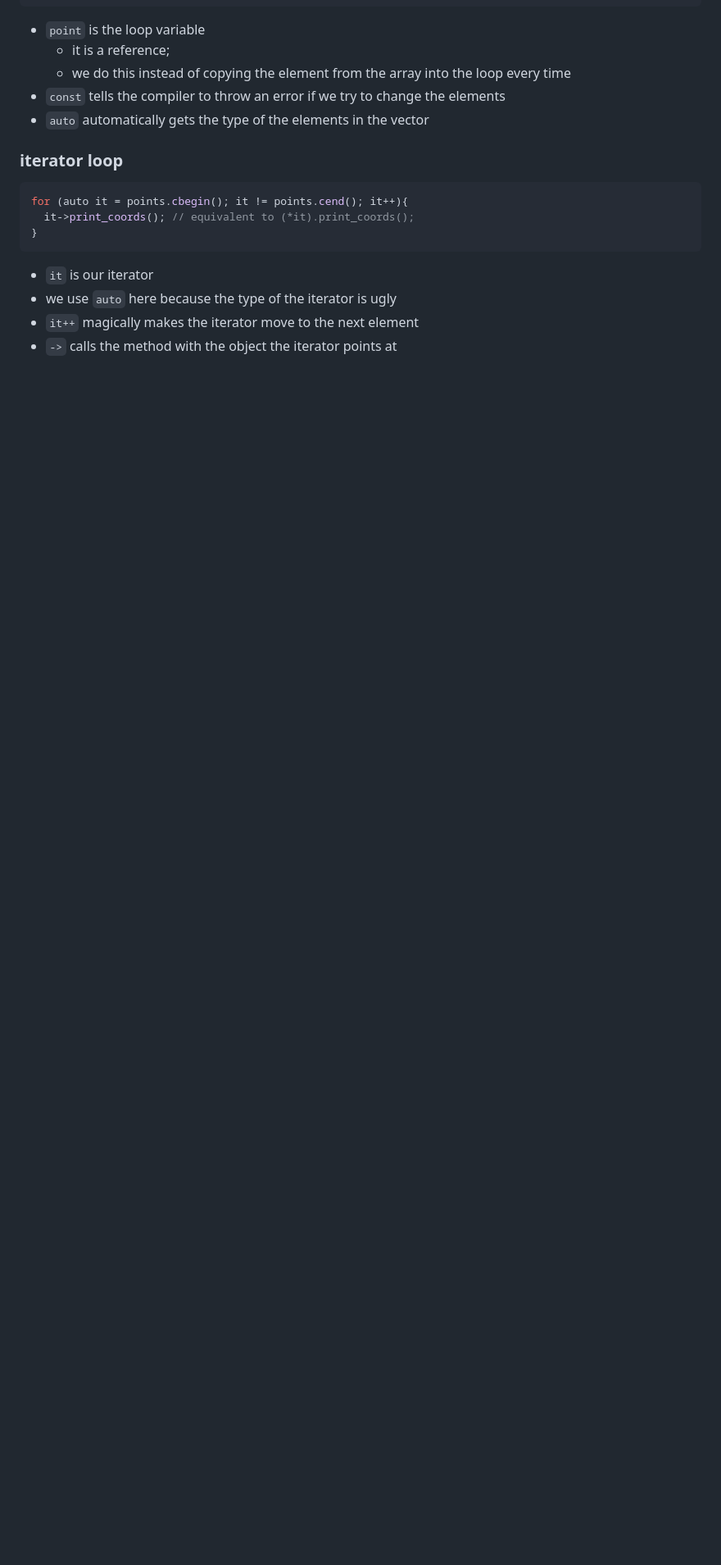
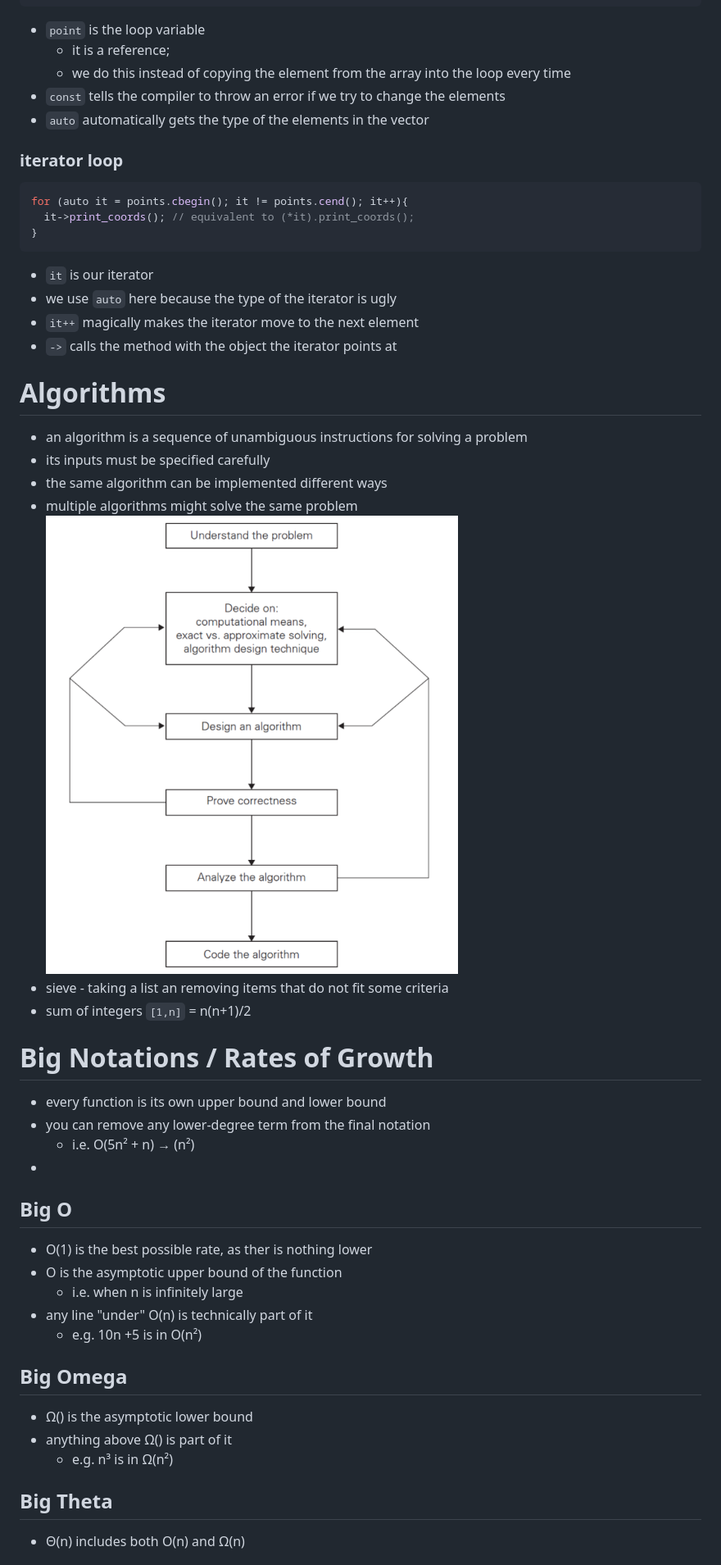
Before and after one commit to hotelcurtains/CS385, a Markdown page: notes/notes.md, the part around the change printed below. Shown: that part at 82% size. Drawn GitHub-style; pictures changed too: notes/image.png (added); blank space fills up the shorter version.

Commit message:
many notes

```diff
--- a/notes.md
+++ b/notes/notes.md
@@ -280,3 +282,34 @@ for (auto it = points.cbegin(); it != points.cend(); it++){
 - we use `auto` here because the type of the iterator is ugly
 - `it++` magically makes the iterator move to the next element
 - `->` calls the method with the object the iterator points at
+
+# Algorithms
+- an algorithm is a sequence of unambiguous instructions for solving a problem
+- its inputs must be specified carefully
+- the same algorithm can be implemented different ways
+- multiple algorithms might solve the same problem
+![how we make an algorithm](image.png)
+- sieve - taking a list an removing items that do not fit some criteria
+- sum of integers `[1,n]` = n(n+1)/2
+
+# Big Notations / Rates of Growth
+- every function is its own upper bound and lower bound
+- you can remove any lower-degree term from the final notation
+  - i.e. O(5n² + n) → (n²)
+-
+
+## Big O
+- O(1) is the best possible rate, as ther is nothing lower
+- O is the asymptotic upper bound of the function
+  - i.e. when n is infinitely large
+- any line "under" O(n) is technically part of it
+  - e.g. 10n +5 is in O(n²)
+
+## Big Omega
+- Ω() is the asymptotic lower bound
+- anything above Ω() is part of it
+  - e.g. n³ is in Ω(n²)
+
+## Big Theta
+- Θ(n) includes both O(n) and Ω(n)
+
```
Also changed, not shown: other parts of notes/notes.md (+26 -0 lines), notes/image-1.png (added), notes/image-2.png (added), notes/image-3.png (added), notes/image-4.png (added), 2 other files.
